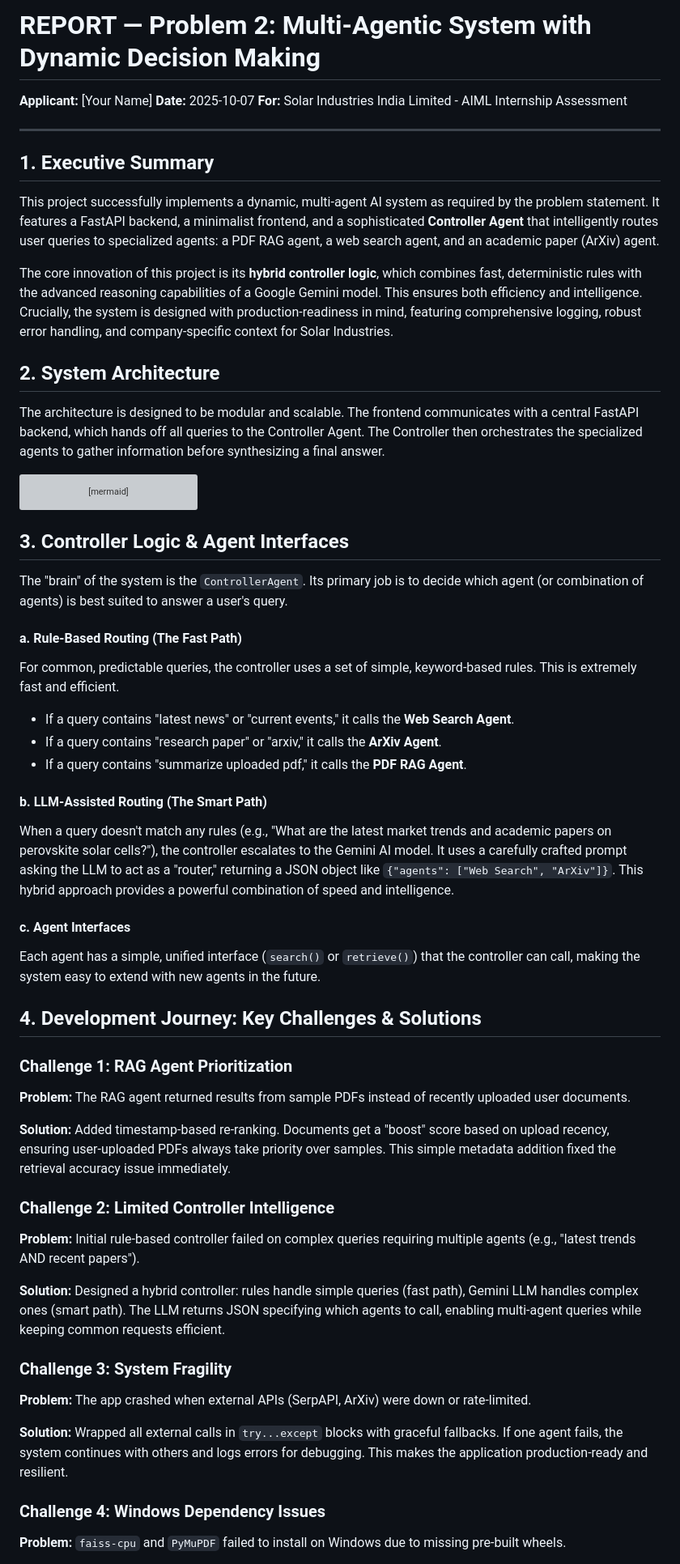
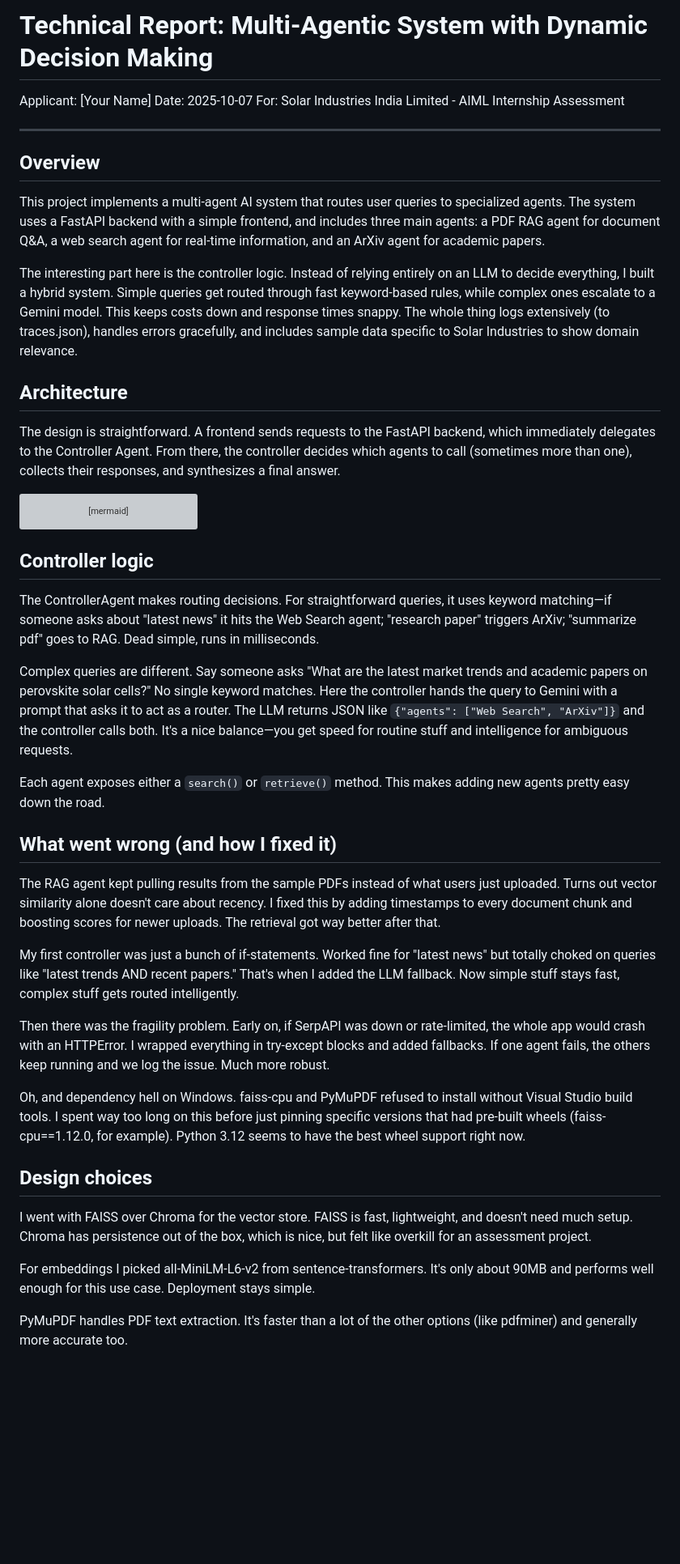
Before and after one commit to Rasika-K06/multi-agent-system, a Markdown page: REPORT.md, the part around one of its changes. Shown at 81% size. Rendered like a GitHub page; blank space fills up the shorter version; grey boxes are pictures that could not be loaded.

````diff
--- a/REPORT.md
+++ b/REPORT.md
@@ -1,20 +1,20 @@
-# REPORT — Problem 2: Multi-Agentic System with Dynamic Decision Making
+# Technical Report: Multi-Agentic System with Dynamic Decision Making
 
-**Applicant:** [Your Name]
-**Date:** 2025-10-07
-**For:** Solar Industries India Limited - AIML Internship Assessment
+Applicant: [Your Name]
+Date: 2025-10-07
+For: Solar Industries India Limited - AIML Internship Assessment
 
 ---
 
-## 1. Executive Summary
+## Overview
 
-This project successfully implements a dynamic, multi-agent AI system as required by the problem statement. It features a FastAPI backend, a minimalist frontend, and a sophisticated **Controller Agent** that intelligently routes user queries to specialized agents: a PDF RAG agent, a web search agent, and an academic paper (ArXiv) agent.
+This project implements a multi-agent AI system that routes user queries to specialized agents. The system uses a FastAPI backend with a simple frontend, and includes three main agents: a PDF RAG agent for document Q&A, a web search agent for real-time information, and an ArXiv agent for academic papers.
 
-The core innovation of this project is its **hybrid controller logic**, which combines fast, deterministic rules with the advanced reasoning capabilities of a Google Gemini model. This ensures both efficiency and intelligence. Crucially, the system is designed with production-readiness in mind, featuring comprehensive logging, robust error handling, and company-specific context for Solar Industries.
+The interesting part here is the controller logic. Instead of relying entirely on an LLM to decide everything, I built a hybrid system. Simple queries get routed through fast keyword-based rules, while complex ones escalate to a Gemini model. This keeps costs down and response times snappy. The whole thing logs extensively (to traces.json), handles errors gracefully, and includes sample data specific to Solar Industries to show domain relevance.
 
-## 2. System Architecture
+## Architecture
 
-The architecture is designed to be modular and scalable. The frontend communicates with a central FastAPI backend, which hands off all queries to the Controller Agent. The Controller then orchestrates the specialized agents to gather information before synthesizing a final answer.
+The design is straightforward. A frontend sends requests to the FastAPI backend, which immediately delegates to the Controller Agent. From there, the controller decides which agents to call (sometimes more than one), collects their responses, and synthesizes a final answer.
 
 ```mermaid
 flowchart TD
@@ -45,39 +45,29 @@ flowchart TD
     style ARX fill:#FDEDEC
 ```
 
-## 3. Controller Logic & Agent Interfaces
+## Controller logic
 
-The "brain" of the system is the `ControllerAgent`. Its primary job is to decide which agent (or combination of agents) is best suited to answer a user's query.
+The ControllerAgent makes routing decisions. For straightforward queries, it uses keyword matching—if someone asks about "latest news" it hits the Web Search agent; "research paper" triggers ArXiv; "summarize pdf" goes to RAG. Dead simple, runs in milliseconds.
 
-#### a. Rule-Based Routing (The Fast Path)
-For common, predictable queries, the controller uses a set of simple, keyword-based rules. This is extremely fast and efficient.
-- If a query contains "latest news" or "current events," it calls the **Web Search Agent**.
-- If a query contains "research paper" or "arxiv," it calls the **ArXiv Agent**.
-- If a query contains "summarize uploaded pdf," it calls the **PDF RAG Agent**.
+Complex queries are different. Say someone asks "What are the latest market trends and academic papers on perovskite solar cells?" No single keyword matches. Here the controller hands the query to Gemini with a prompt that asks it to act as a router. The LLM returns JSON like `{"agents": ["Web Search", "ArXiv"]}` and the controller calls both. It's a nice balance—you get speed for routine stuff and intelligence for ambiguous requests.
 
-#### b. LLM-Assisted Routing (The Smart Path)
-When a query doesn't match any rules (e.g., "What are the latest market trends and academic papers on perovskite solar cells?"), the controller escalates to the Gemini AI model. It uses a carefully crafted prompt asking the LLM to act as a "router," returning a JSON object like `{"agents": ["Web Search", "ArXiv"]}`. This hybrid approach provides a powerful combination of speed and intelligence.
+Each agent exposes either a `search()` or `retrieve()` method. This makes adding new agents pretty easy down the road.
 
-#### c. Agent Interfaces
-Each agent has a simple, unified interface (`search()` or `retrieve()`) that the controller can call, making the system easy to extend with new agents in the future.
+## What went wrong (and how I fixed it)
 
-## 4. Development Journey: Key Challenges & Solutions
+The RAG agent kept pulling results from the sample PDFs instead of what users just uploaded. Turns out vector similarity alone doesn't care about recency. I fixed this by adding timestamps to every document chunk and boosting scores for newer uploads. The retrieval got way better after that.
 
-### **Challenge 1: RAG Agent Prioritization**
-**Problem:** The RAG agent returned results from sample PDFs instead of recently uploaded user documents.
+My first controller was just a bunch of if-statements. Worked fine for "latest news" but totally choked on queries like "latest trends AND recent papers." That's when I added the LLM fallback. Now simple stuff stays fast, complex stuff gets routed intelligently.
 
-**Solution:** Added timestamp-based re-ranking. Documents get a "boost" score based on upload recency, ensuring user-uploaded PDFs always take priority over samples. This simple metadata addition fixed the retrieval accuracy issue immediately.
+Then there was the fragility problem. Early on, if SerpAPI was down or rate-limited, the whole app would crash with an HTTPError. I wrapped everything in try-except blocks and added fallbacks. If one agent fails, the others keep running and we log the issue. Much more robust.
 
-### **Challenge 2: Limited Controller Intelligence**
-**Problem:** Initial rule-based controller failed on complex queries requiring multiple agents (e.g., "latest trends AND recent papers").
+Oh, and dependency hell on Windows. faiss-cpu and PyMuPDF refused to install without Visual Studio build tools. I spent way too long on this before just pinning specific versions that had pre-built wheels (faiss-cpu==1.12.0, for example). Python 3.12 seems to have the best wheel support right now.
 
-**Solution:** Designed a hybrid controller: rules handle simple queries (fast path), Gemini LLM handles complex ones (smart path). The LLM returns JSON specifying which agents to call, enabling multi-agent queries while keeping common requests efficient.
+## Design choices
 
-### **Challenge 3: System Fragility**
-**Problem:** The app crashed when external APIs (SerpAPI, ArXiv) were down or rate-limited.
+I went with FAISS over Chroma for the vector store. FAISS is fast, lightweight, and doesn't need much setup. Chroma has persistence out of the box, which is nice, but felt like overkill for an assessment project.
 
-**Solution:** Wrapped all external calls in `try...except` blocks with graceful fallbacks. If one agent fails, the system continues with others and logs errors for debugging. This makes the application production-ready and resilient.
+For embeddings I picked all-MiniLM-L6-v2 from sentence-transformers. It's only about 90MB and performs well enough for this use case. Deployment stays simple.
 
-### **Challenge 4: Windows Dependency Issues**
-**Problem:** `faiss-cpu` and `PyMuPDF` failed to install on Windows due to missing pre-built wheels.
+PyMuPDF handles PDF text extraction. It's faster than a lot of the other options (like pdfminer) and generally more accurate too.
 
````
Also changed, not shown: other parts of REPORT.md (+22 -116 lines).
